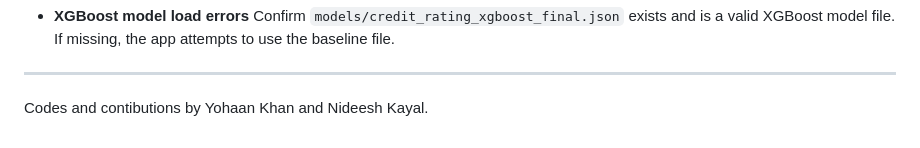
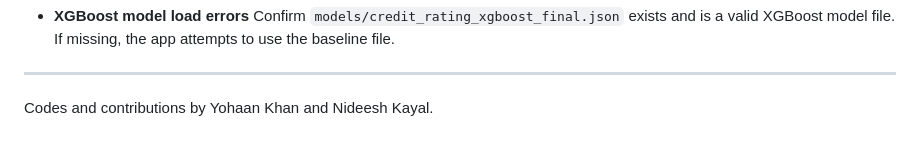
Before and after one commit to YohaanKhan/Finalysis, a Markdown page: README.md, the part around the change. GitHub-like rendering.

Commit message:
Update README.md
Signed-off-by: Yohaan Khan <146314078+YohaanKhan@users.noreply.github.com>

```diff
--- a/README.md
+++ b/README.md
@@ -137,4 +137,4 @@ You will need FRED and NEWSAPI keys. Generate and load the keys in a .env file.
 
 ---
 
-Codes and contibutions by Yohaan Khan and Nideesh Kayal.
+Codes and contributions by Yohaan Khan and Nideesh Kayal.
```
